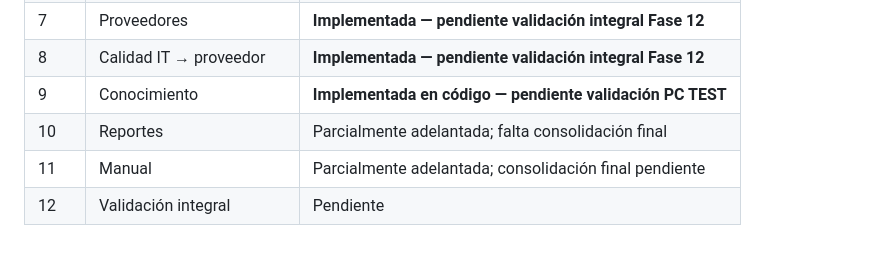
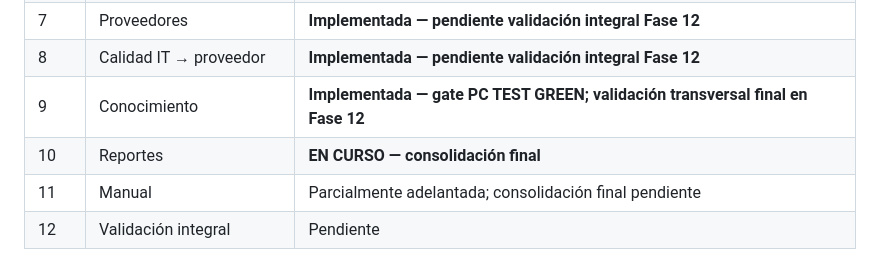
Before and after one commit to lzunigacarrousel/helpdesk-carrousel, a Markdown page: README.md, the part around the change. GitHub-like rendering.

Commit message:
docs: avanzar roadmap a fase 10 reportes

```diff
--- a/README.md
+++ b/README.md
@@ -150,8 +150,8 @@ El roadmap de maduración se mantiene como guía funcional. El estado operativo
 | 6 | Agenda | **Implementada — pendiente validación integral Fase 12** |
 | 7 | Proveedores | **Implementada — pendiente validación integral Fase 12** |
 | 8 | Calidad IT → proveedor | **Implementada — pendiente validación integral Fase 12** |
-| 9 | Conocimiento | **Implementada en código — pendiente validación PC TEST** |
-| 10 | Reportes | Parcialmente adelantada; falta consolidación final |
+| 9 | Conocimiento | **Implementada — gate PC TEST GREEN; validación transversal final en Fase 12** |
+| 10 | Reportes | **EN CURSO — consolidación final** |
 | 11 | Manual | Parcialmente adelantada; consolidación final pendiente |
 | 12 | Validación integral | Pendiente |
 
```
